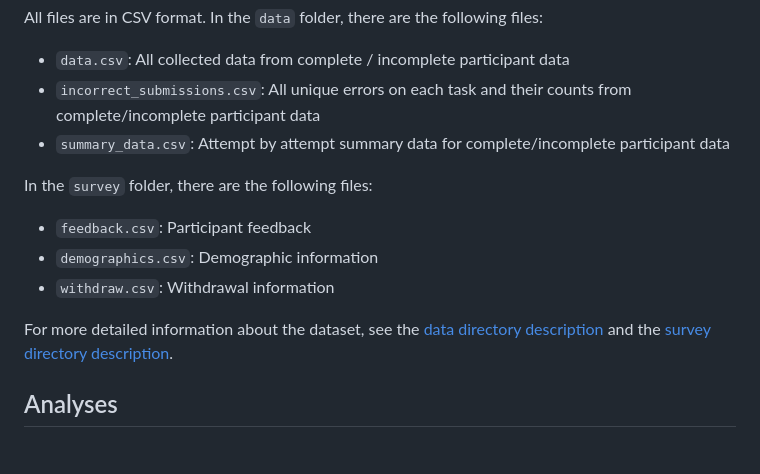
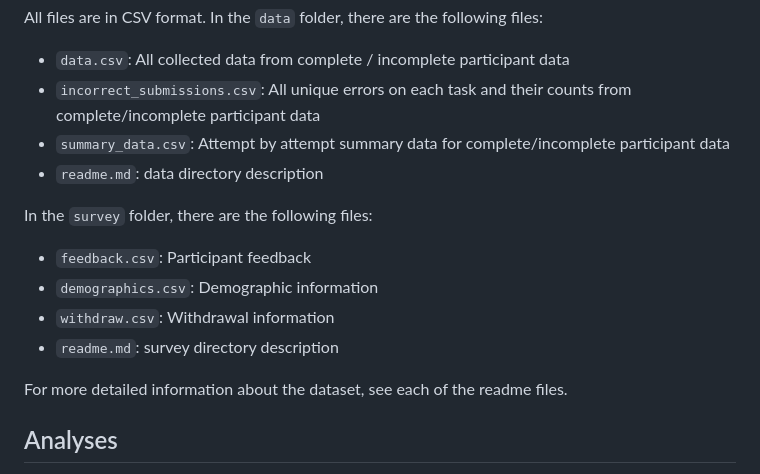
Before and after one commit to Le-Gris/h-arc, a Markdown page: README.md, the part around the change. Rendered like a GitHub page.

```diff
--- a/README.md
+++ b/README.md
@@ -82,14 +82,16 @@ All files are in CSV format. In the `data` folder, there are the following files
 - `data.csv`: All collected data from complete / incomplete participant data
 - `incorrect_submissions.csv`: All unique errors on each task and their counts from complete/incomplete participant data
 - `summary_data.csv`: Attempt by attempt summary data for complete/incomplete participant data
+- `readme.md`: data directory description
 
 In the `survey` folder, there are the following files:
 
 - `feedback.csv`: Participant feedback
 - `demographics.csv`: Demographic information
 - `withdraw.csv`: Withdrawal information
+- `readme.md`: survey directory description
 
-For more detailed information about the dataset, see the [data directory description](data/readme.md) and the [survey directory description](survey/readme.md).
+For more detailed information about the dataset, see each of the readme files.
 
 ## Analyses
 
```
